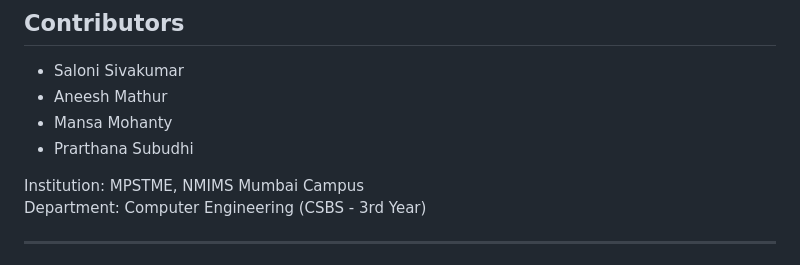
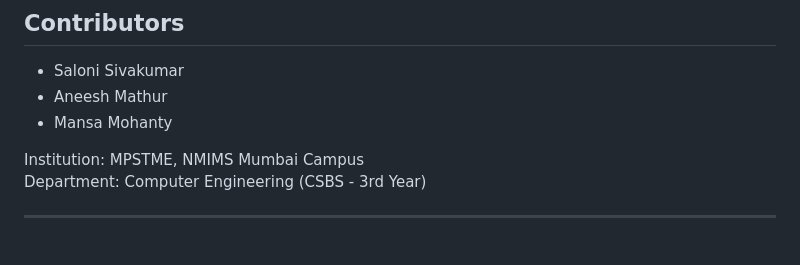
Before and after one commit to TheRealCyber/MunchBunchBiteBetter, a Markdown page: README.md, the part around the change. Rendered like a GitHub page.

```diff
--- a/README.md
+++ b/README.md
@@ -66,8 +66,6 @@ MunchBunchBiteBetter is a smart, user-friendly food and nutrition app designed t
 - Saloni Sivakumar
 - Aneesh Mathur
 - Mansa Mohanty
-- Prarthana Subudhi
-
 
 Institution: MPSTME, NMIMS Mumbai Campus
 Department: Computer Engineering (CSBS - 3rd Year)
```
